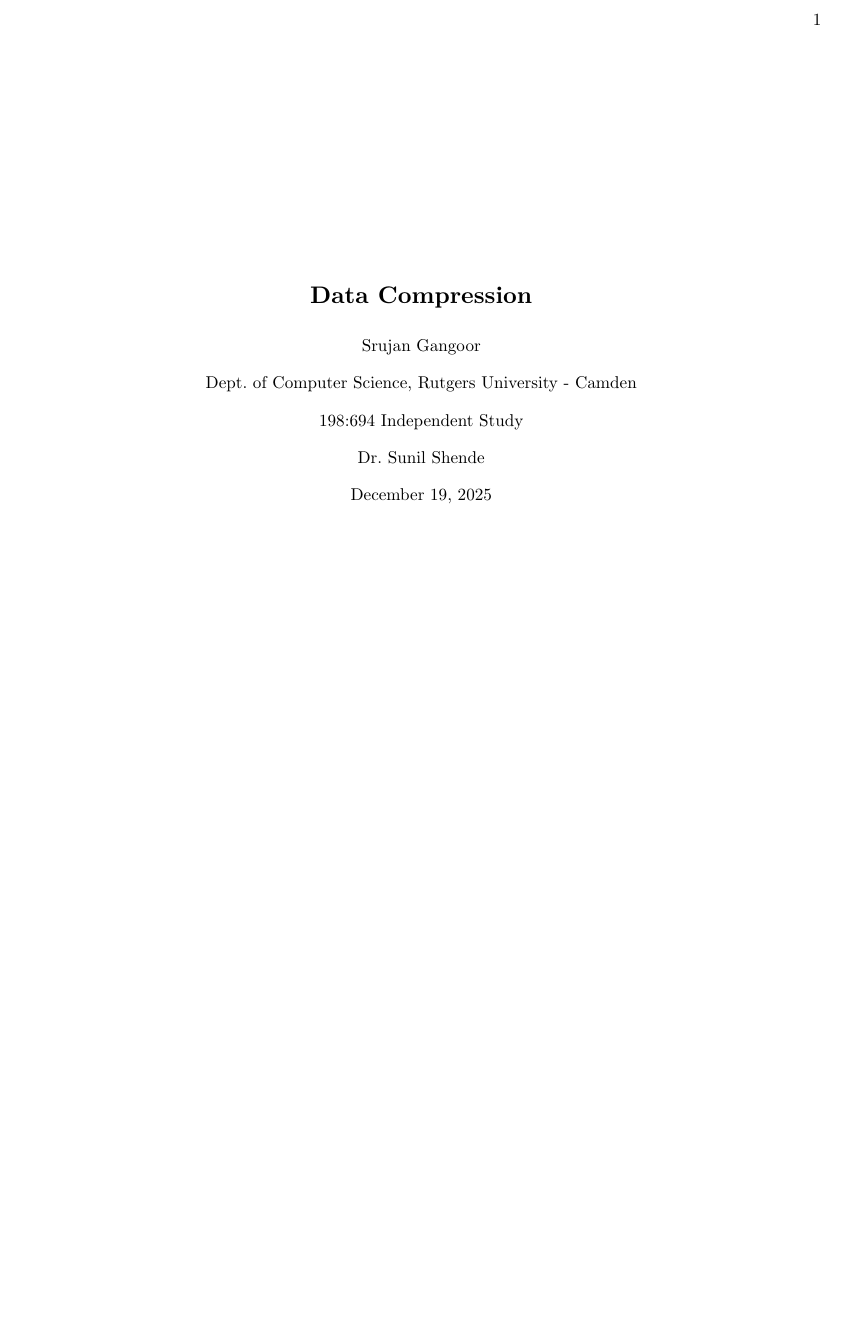
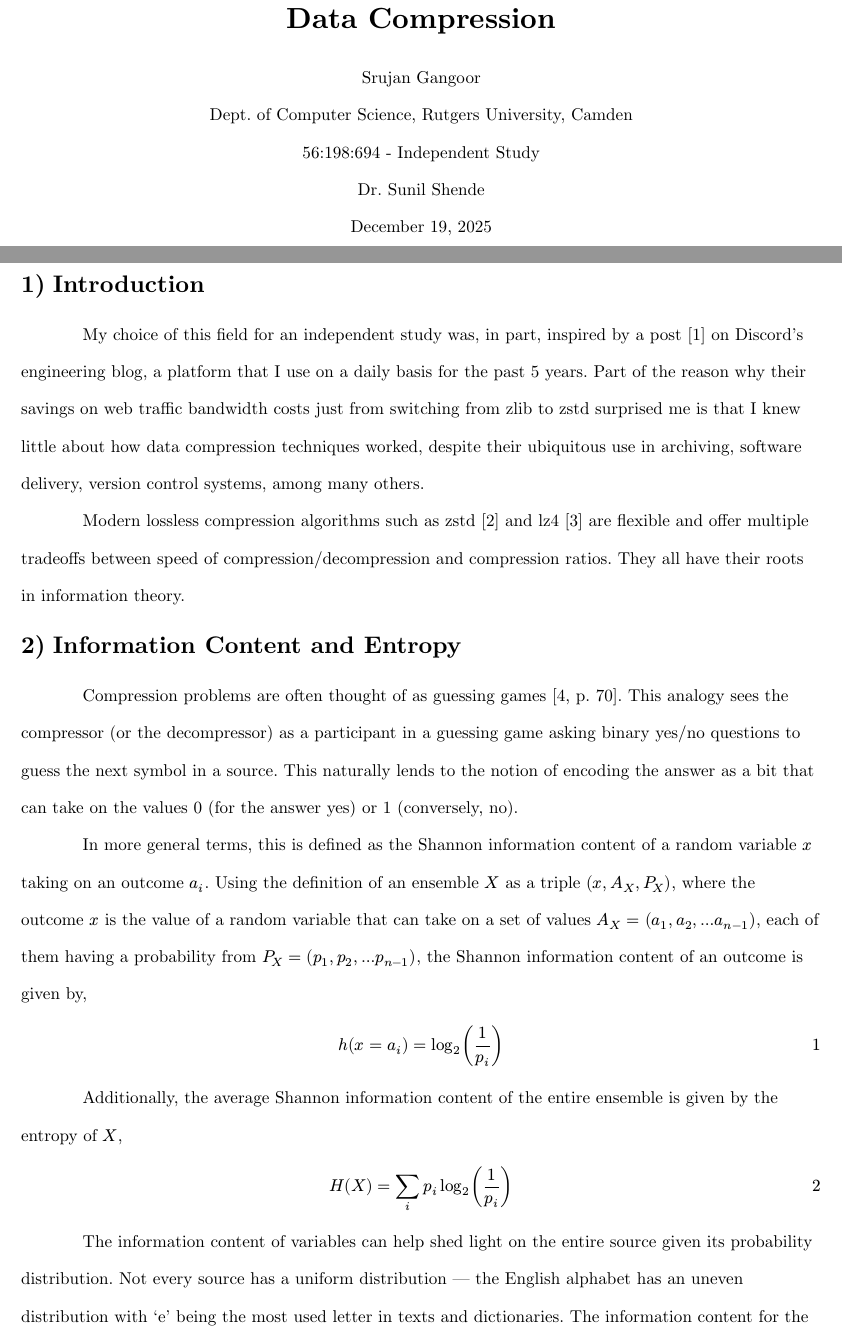
Before and after one commit to srujan964/694-independent-study, a Typst document (study-report.typ): part of the page before the commit and two parts of pages 1 and 2 of 4 after it, the two joined at a grey line, cut at the place of the change, the shorter picture padded with empty space. Compiled offline with Typst 0.15.

Commit message:
wip: report intro and basics

```diff
--- a/study-report.typ
+++ b/study-report.typ
@@ -46,11 +47,13 @@
 #align(center)[
   Srujan Gangoor
 
-  Dept. of Computer Science, Rutgers University - Camden
+  Dept. of Computer Science, Rutgers University, Camden
 
-  198:694 Independent Study
+  56:198:694 - Independent Study
 
   Dr. Sunil Shende
 
   December 19, 2025
 ]
+
+#pagebreak()
@@ -56,0 +78,36 @@
+= Introduction
+
+My choice of this field for an independent study was, in part, inspired by a post
+@discord on Discord's engineering blog, a platform that I use on a daily basis
+for the past 5 years. Part of the reason why their savings on web traffic bandwidth
+costs just from switching from zlib to zstd surprised me is that I knew little
+about how data compression techniques worked, despite their ubiquitous use in
+archiving, software delivery, version control systems, among many others.
+
+Modern lossless compression algorithms such as zstd @zstd and lz4 @lz4 are flexible and offer
+multiple tradeoffs between speed of compression/decompression and compression ratios.
+They all have their roots in information theory.
+
+= Information Content and Entropy
+
+Compression problems are often thought of as guessing games @DavidMacKayInfoTheory[p. 70].
+This analogy sees the compressor (or the decompressor) as a participant in a guessing game
+asking binary yes/no questions to guess the next symbol in a source. This naturally
+lends to the notion of encoding the answer as a bit that can take on the values 0 (for the
+answer yes) or 1 (conversely, no).
+
+In more general terms, this is defined as the Shannon information content of a random variable
+$x$ taking on an outcome $a_i$. Using the definition of an ensemble $X$ as a triple $(x, A_X, P_X)$,
+where the outcome $x$ is the value of a random variable that can take on a set of values
+$A_X = (a_1, a_2, ... a_(n-1))$, each of them having a probability from $P_X = (p_1, p_2, ... p_(n-1))$,
+the Shannon information content of an outcome is given by,
+$ h(x = a_i) = log_2(1 / p_i) $
+
+Additionally, the average Shannon information content of the entire ensemble is given
+by the entropy of $X$,
+$ H(X) = sum_(i) p_i log_2(1 / p_i) $
+
+The information content of variables can help shed light on the entire source given
+its probability distribution. Not every source has a uniform distribution --- the
+English alphabet has an uneven distribution with 'e' being the most used letter
+in texts and dictionaries. The information content for the random variable taking
@@ -56,0 +128,2 @@
+which leads to the information content of a typical string:
+$ log_2(1 / P(X)) tilde.eq N sum(i) p_i log_2(1 / p_i) = N H $
```
Also changed, not shown: references.yml (added, +19 -0 lines), study-report.typ (70 more changed lines).
